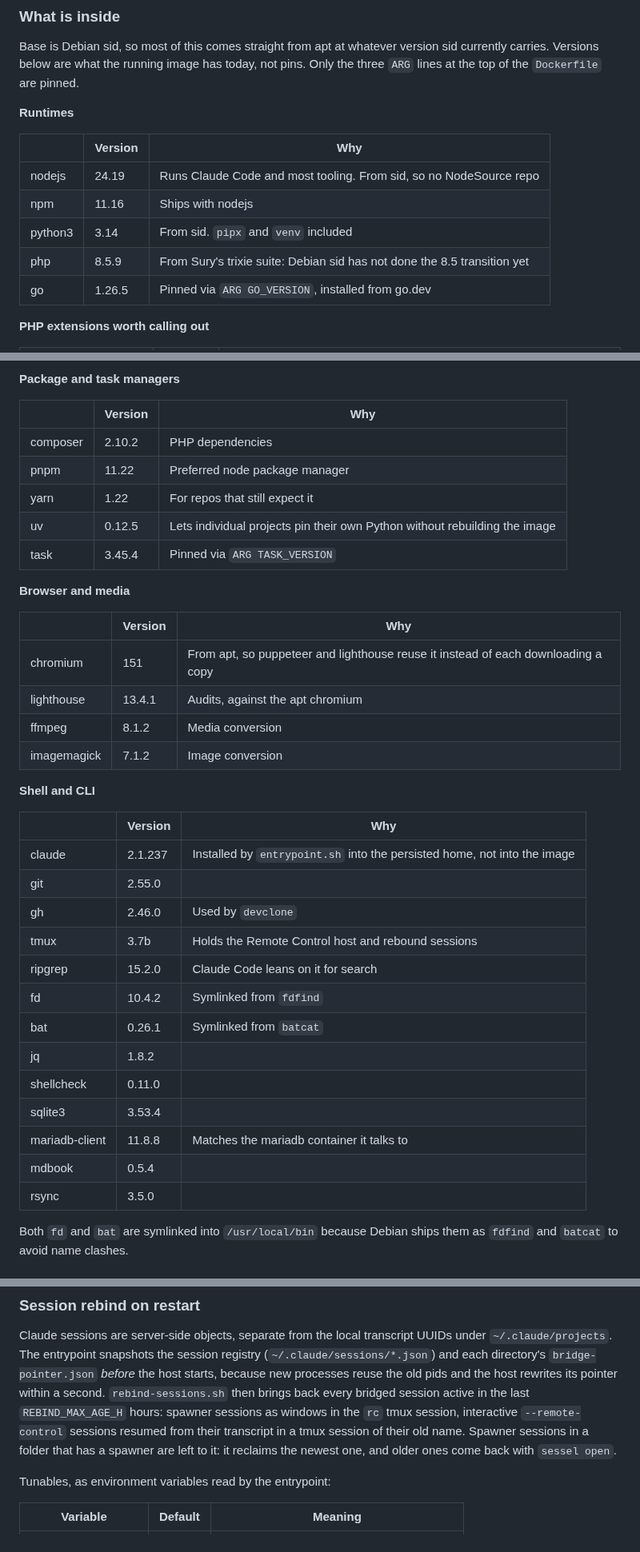
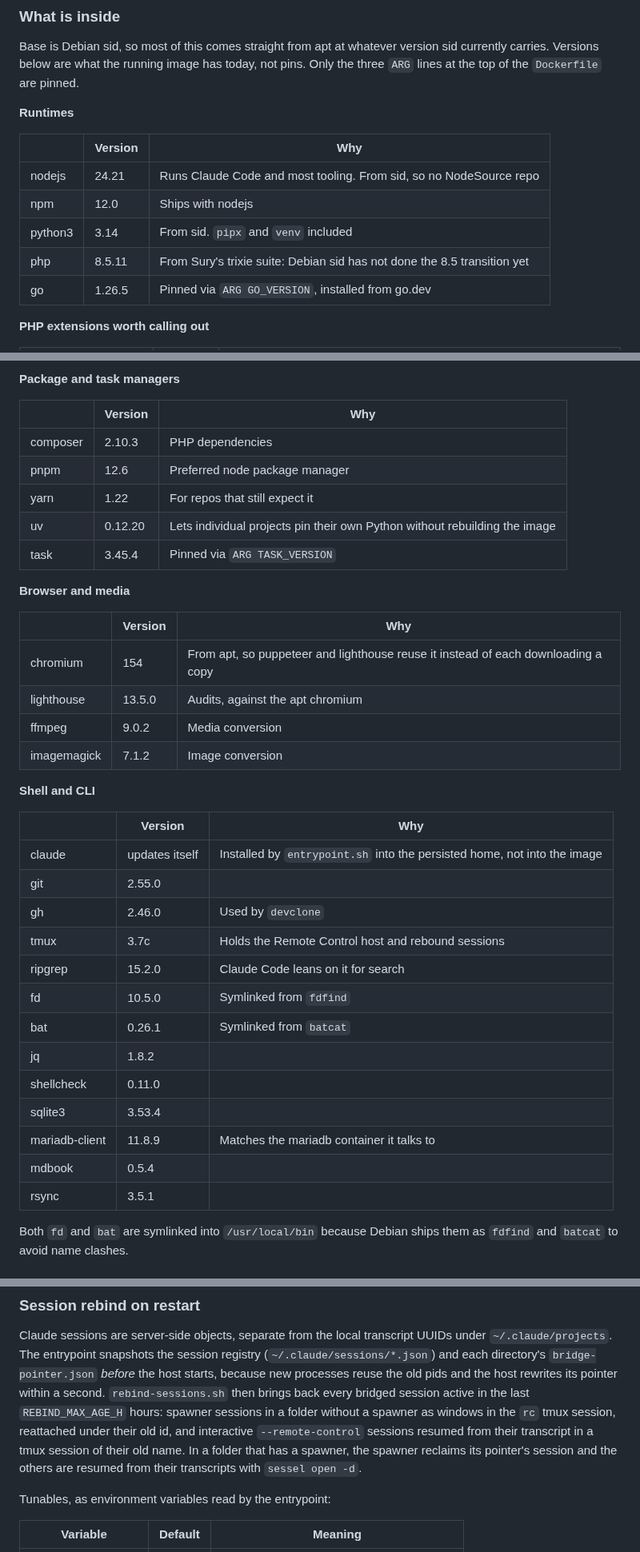
Before and after one commit to mbolli/claude-code-dev-container, a Markdown page: README.md, 3 parts joined by grey strips. Shown at 80% size. Rendered like a GitHub page.

```diff
--- a/README.md
+++ b/README.md
@@ -70,10 +73,10 @@ pins. Only the three `ARG` lines at the top of the `Dockerfile` are pinned.
 
 | | Version | Why |
 | --- | --- | --- |
-| nodejs | 24.19 | Runs Claude Code and most tooling. From sid, so no NodeSource repo |
-| npm | 11.16 | Ships with nodejs |
+| nodejs | 24.21 | Runs Claude Code and most tooling. From sid, so no NodeSource repo |
+| npm | 12.0 | Ships with nodejs |
 | python3 | 3.14 | From sid. `pipx` and `venv` included |
-| php | 8.5.9 | From Sury's trixie suite: Debian sid has not done the 8.5 transition yet |
+| php | 8.5.11 | From Sury's trixie suite: Debian sid has not done the 8.5 transition yet |
 | go | 1.26.5 | Pinned via `ARG GO_VERSION`, installed from go.dev |
 
 **PHP extensions worth calling out**
@@ -89,38 +92,38 @@ pins. Only the three `ARG` lines at the top of the `Dockerfile` are pinned.
 
 | | Version | Why |
 | --- | --- | --- |
-| composer | 2.10.2 | PHP dependencies |
-| pnpm | 11.22 | Preferred node package manager |
+| composer | 2.10.3 | PHP dependencies |
+| pnpm | 12.6 | Preferred node package manager |
 | yarn | 1.22 | For repos that still expect it |
-| uv | 0.12.5 | Lets individual projects pin their own Python without rebuilding the image |
+| uv | 0.12.20 | Lets individual projects pin their own Python without rebuilding the image |
 | task | 3.45.4 | Pinned via `ARG TASK_VERSION` |
 
 **Browser and media**
 
 | | Version | Why |
 | --- | --- | --- |
-| chromium | 151 | From apt, so puppeteer and lighthouse reuse it instead of each downloading a copy |
-| lighthouse | 13.4.1 | Audits, against the apt chromium |
-| ffmpeg | 8.1.2 | Media conversion |
+| chromium | 154 | From apt, so puppeteer and lighthouse reuse it instead of each downloading a copy |
+| lighthouse | 13.5.0 | Audits, against the apt chromium |
+| ffmpeg | 9.0.2 | Media conversion |
 | imagemagick | 7.1.2 | Image conversion |
 
 **Shell and CLI**
 
 | | Version | Why |
 | --- | --- | --- |
-| claude | 2.1.237 | Installed by `entrypoint.sh` into the persisted home, not into the image |
+| claude | updates itself | Installed by `entrypoint.sh` into the persisted home, not into the image |
 | git | 2.55.0 | |
 | gh | 2.46.0 | Used by `devclone` |
-| tmux | 3.7b | Holds the Remote Control host and rebound sessions |
+| tmux | 3.7c | Holds the Remote Control host and rebound sessions |
 | ripgrep | 15.2.0 | Claude Code leans on it for search |
-| fd | 10.4.2 | Symlinked from `fdfind` |
+| fd | 10.5.0 | Symlinked from `fdfind` |
 | bat | 0.26.1 | Symlinked from `batcat` |
 | jq | 1.8.2 | |
 | shellcheck | 0.11.0 | |
 | sqlite3 | 3.53.4 | |
-| mariadb-client | 11.8.8 | Matches the mariadb container it talks to |
+| mariadb-client | 11.8.9 | Matches the mariadb container it talks to |
 | mdbook | 0.5.4 | |
-| rsync | 3.5.0 | |
+| rsync | 3.5.1 | |
 
 Both `fd` and `bat` are symlinked into `/usr/local/bin` because Debian ships
 them as `fdfind` and `batcat` to avoid name clashes.
@@ -293,10 +306,11 @@ UUIDs under `~/.claude/projects`. The entrypoint snapshots the session registry
 *before* the host starts, because new processes reuse the old pids and the host
 rewrites its pointer within a second. `rebind-sessions.sh` then brings back
 every bridged session active in the last `REBIND_MAX_AGE_H` hours: spawner
-sessions as windows in the `rc` tmux session, interactive `--remote-control`
-sessions resumed from their transcript in a tmux session of their old name.
-Spawner sessions in a folder that has a spawner are left to it: it reclaims
-the newest one, and older ones come back with `sessel open`.
+sessions in a folder without a spawner as windows in the `rc` tmux session,
+reattached under their old id, and interactive `--remote-control` sessions
+resumed from their transcript in a tmux session of their old name.
+In a folder that has a spawner, the spawner reclaims its pointer's session and
+the others are resumed from their transcripts with `sessel open -d`.
 
 Tunables, as environment variables read by the entrypoint:
 
```
Also changed, not shown: other parts of README.md (+20 -7 lines), docs/sessel.png (added).
